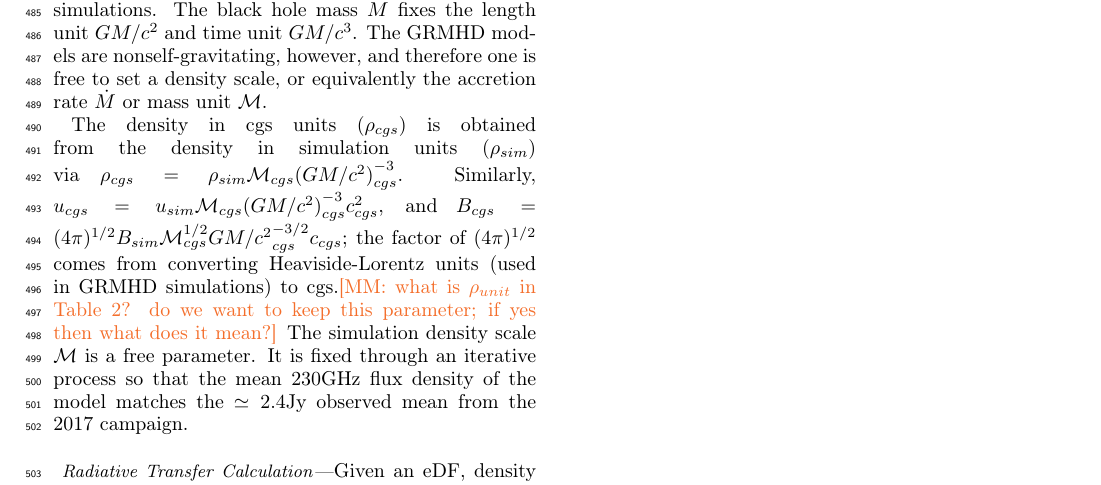
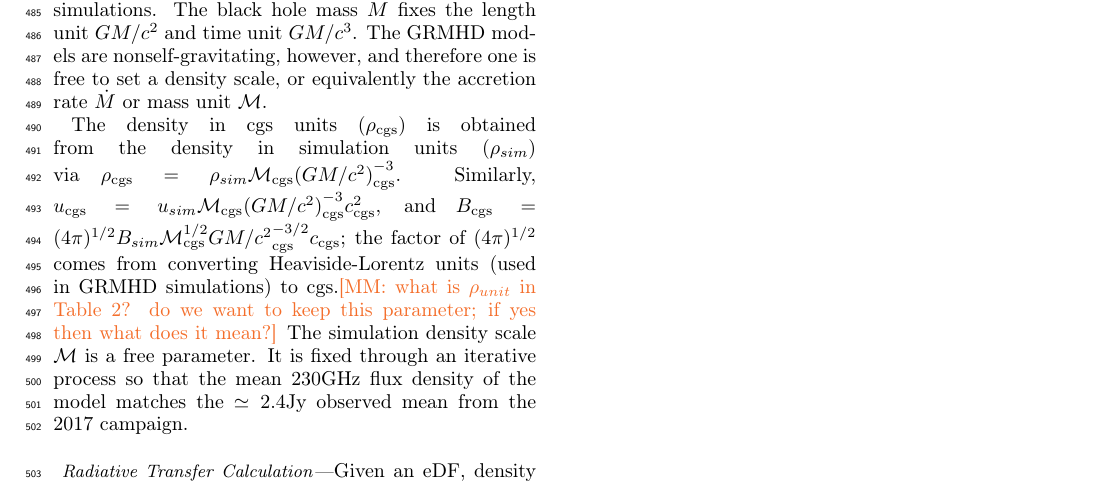
Before and after one commit to rndref/EHT_SGRA5, a LaTeX paper (main.tex, which reads models.tex): part of page 8 of 37, cut so that both start at the same text. Compiled offline with pdfLaTeX.

Commit message:
Fix LaTeX

```diff
--- a/models.tex
+++ b/models.tex
@@ -176,7 +176,7 @@ Once the eDF is specified the radiative transfer coefficients (emissivities, abs
 
 The radiative transfer calculation requires that physical units be assigned to the GRMHD simulations.  The black hole mass $\mbh$ fixes the length unit $\rg$ and time unit $\tg$.  The GRMHD models are nonself-gravitating, however, and therefore one is free to set a density scale, or equivalently the accretion rate $\dot{M}$ or mass unit $\Munit$.
 
-The density in cgs units ($\rho_{cgs}$) is obtained from the density  in simulation units ($\rho_{sim}$) via $\rho_{cgs} = \rho_{sim} \Munit_{cgs} {(\rg)}_{cgs}^{-3}$.  Similarly, $u_{cgs} = u_{sim} \Munit_{cgs} {(\rg)}_{cgs}^{-3} c_{cgs}^2$, and $B_{cgs} = (4\pi)^{1/2} B_{sim} \Munit_{cgs}^{1/2} {\rg}_{cgs}^{-3/2} c_{cgs}$; the factor of $(4\pi)^{1/2}$ comes from converting Heaviside-Lorentz units (used in GRMHD simulations) to cgs.\monika{what is $\rho_{unit}$ in Table 2? do we want to keep this parameter; if yes then what does it mean?}
+The density in cgs units ($\rho_\mathrm{cgs}$) is obtained from the density  in simulation units ($\rho_{sim}$) via $\rho_\mathrm{cgs} = \rho_{sim} \Munit_\mathrm{cgs} {(\rg)}_\mathrm{cgs}^{-3}$.  Similarly, $u_\mathrm{cgs} = u_{sim} \Munit_\mathrm{cgs} {(\rg)}_\mathrm{cgs}^{-3} c_\mathrm{cgs}^2$, and $B_\mathrm{cgs} = (4\pi)^{1/2} B_{sim} \Munit_\mathrm{cgs}^{1/2} {\rg}_\mathrm{cgs}^{-3/2} c_\mathrm{cgs}$; the factor of $(4\pi)^{1/2}$ comes from converting Heaviside-Lorentz units (used in GRMHD simulations) to cgs.\monika{what is $\rho_{unit}$ in Table 2? do we want to keep this parameter; if yes then what does it mean?}
 The simulation density scale $\Munit$ is a free parameter.  It is fixed through an iterative process so that the mean $230$GHz flux density of the model matches the $\simeq 2.4$Jy observed mean from the 2017 campaign.
 
 %..............................................................................
```
Also changed, not shown: models.tex (2 more changed lines).
